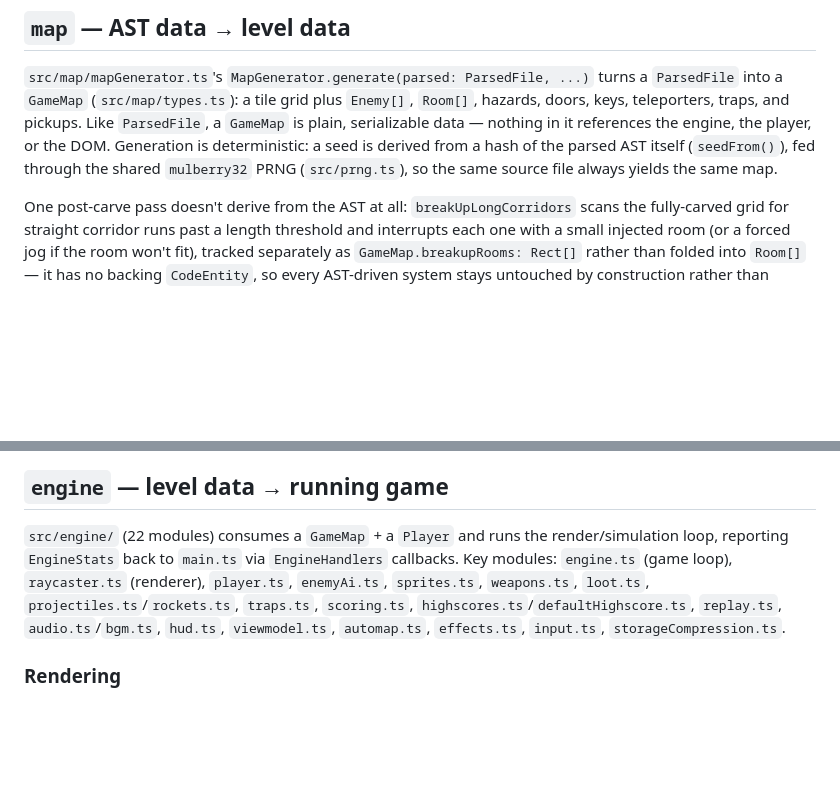
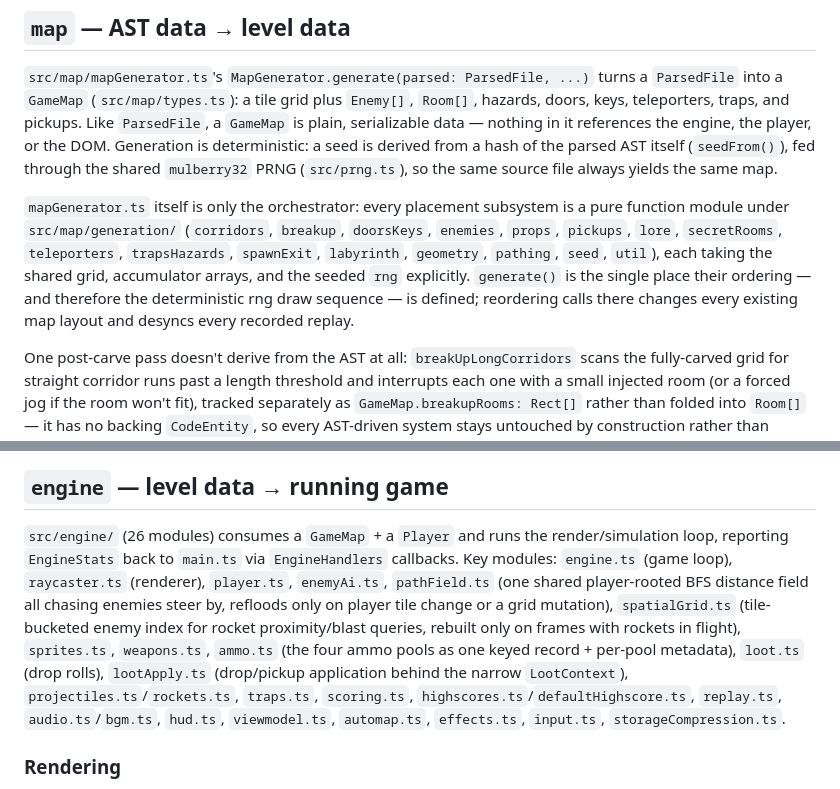
Before and after one commit to mcdope/codeenstein3d, a Markdown page: doc/dev/architecture.md, 2 parts joined by grey strips. GitHub-like rendering; blank space fills up the shorter version.

Commit message:
docs: architecture — map generation module split, new engine modules
Co-Authored-By: Claude Fable 5 <noreply@anthropic.com>

```diff
--- a/doc/dev/architecture.md
+++ b/doc/dev/architecture.md
@@ -24,6 +24,8 @@ Dispatch is by file extension (`src/parser/registry.ts`), against a single share
 
 `src/map/mapGenerator.ts`'s `MapGenerator.generate(parsed: ParsedFile, ...)` turns a `ParsedFile` into a `GameMap` (`src/map/types.ts`): a tile grid plus `Enemy[]`, `Room[]`, hazards, doors, keys, teleporters, traps, and pickups. Like `ParsedFile`, a `GameMap` is plain, serializable data — nothing in it references the engine, the player, or the DOM. Generation is deterministic: a seed is derived from a hash of the parsed AST itself (`seedFrom()`), fed through the shared `mulberry32` PRNG (`src/prng.ts`), so the same source file always yields the same map.
 
+`mapGenerator.ts` itself is only the orchestrator: every placement subsystem is a pure function module under `src/map/generation/` (`corridors`, `breakup`, `doorsKeys`, `enemies`, `props`, `pickups`, `lore`, `secretRooms`, `teleporters`, `trapsHazards`, `spawnExit`, `labyrinth`, `geometry`, `pathing`, `seed`, `util`), each taking the shared grid, accumulator arrays, and the seeded `rng` explicitly. `generate()` is the single place their ordering — and therefore the deterministic rng draw sequence — is defined; reordering calls there changes every existing map layout and desyncs every recorded replay.
+
 One post-carve pass doesn't derive from the AST at all: `breakUpLongCorridors` scans the fully-carved grid for straight corridor runs past a length threshold and interrupts each one with a small injected room (or a forced jog if the room won't fit), tracked separately as `GameMap.breakupRooms: Rect[]` rather than folded into `Room[]` — it has no backing `CodeEntity`, so every AST-driven system stays untouched by construction rather than needing a guard clause. Its own "Edge Case" enemies (`Enemy.edgeCase`) are the one enemy type not derived from a parsed entity either — see [Corridor Breakup: Best-Effort, Not Guaranteed](decisions.md#corridor-breakup-best-effort-not-guaranteed).
 
 ### "Enemy stays data"
@@ -38,7 +40,7 @@ Both `src/difficulty.ts` and `src/prng.ts` are needed by more than one layer, an
 
 ## `engine` — level data → running game
 
-`src/engine/` (22 modules) consumes a `GameMap` + a `Player` and runs the render/simulation loop, reporting `EngineStats` back to `main.ts` via `EngineHandlers` callbacks. Key modules: `engine.ts` (game loop), `raycaster.ts` (renderer), `player.ts`, `enemyAi.ts`, `sprites.ts`, `weapons.ts`, `loot.ts`, `projectiles.ts`/`rockets.ts`, `traps.ts`, `scoring.ts`, `highscores.ts`/`defaultHighscore.ts`, `replay.ts`, `audio.ts`/`bgm.ts`, `hud.ts`, `viewmodel.ts`, `automap.ts`, `effects.ts`, `input.ts`, `storageCompression.ts`.
+`src/engine/` (26 modules) consumes a `GameMap` + a `Player` and runs the render/simulation loop, reporting `EngineStats` back to `main.ts` via `EngineHandlers` callbacks. Key modules: `engine.ts` (game loop), `raycaster.ts` (renderer), `player.ts`, `enemyAi.ts`, `pathField.ts` (one shared player-rooted BFS distance field all chasing enemies steer by, refloods only on player tile change or a grid mutation), `spatialGrid.ts` (tile-bucketed enemy index for rocket proximity/blast queries, rebuilt only on frames with rockets in flight), `sprites.ts`, `weapons.ts`, `ammo.ts` (the four ammo pools as one keyed record + per-pool metadata), `loot.ts` (drop rolls), `lootApply.ts` (drop/pickup application behind the narrow `LootContext`), `projectiles.ts`/`rockets.ts`, `traps.ts`, `scoring.ts`, `highscores.ts`/`defaultHighscore.ts`, `replay.ts`, `audio.ts`/`bgm.ts`, `hud.ts`, `viewmodel.ts`, `automap.ts`, `effects.ts`, `input.ts`, `storageCompression.ts`.
 
 ### Rendering
 
```
